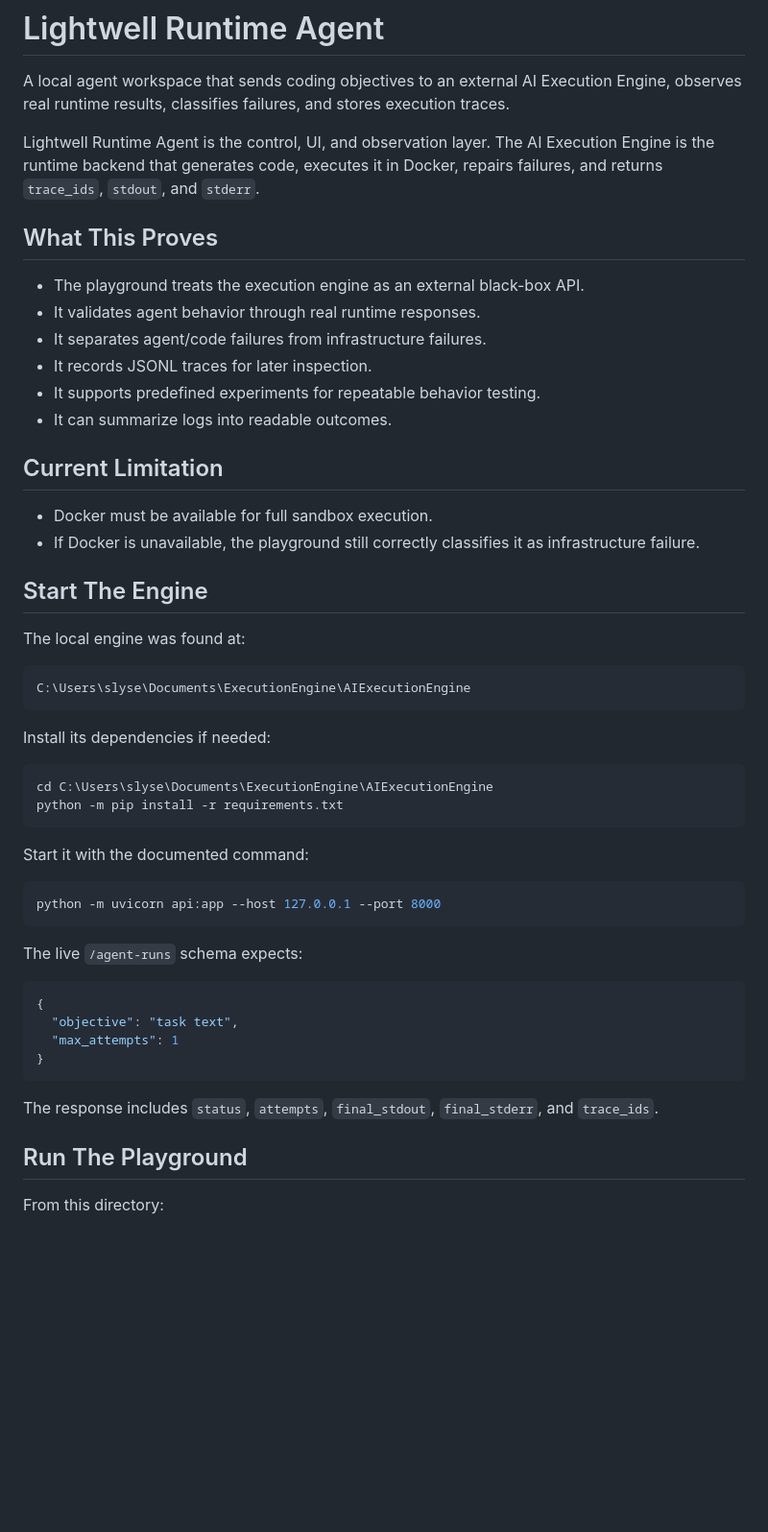
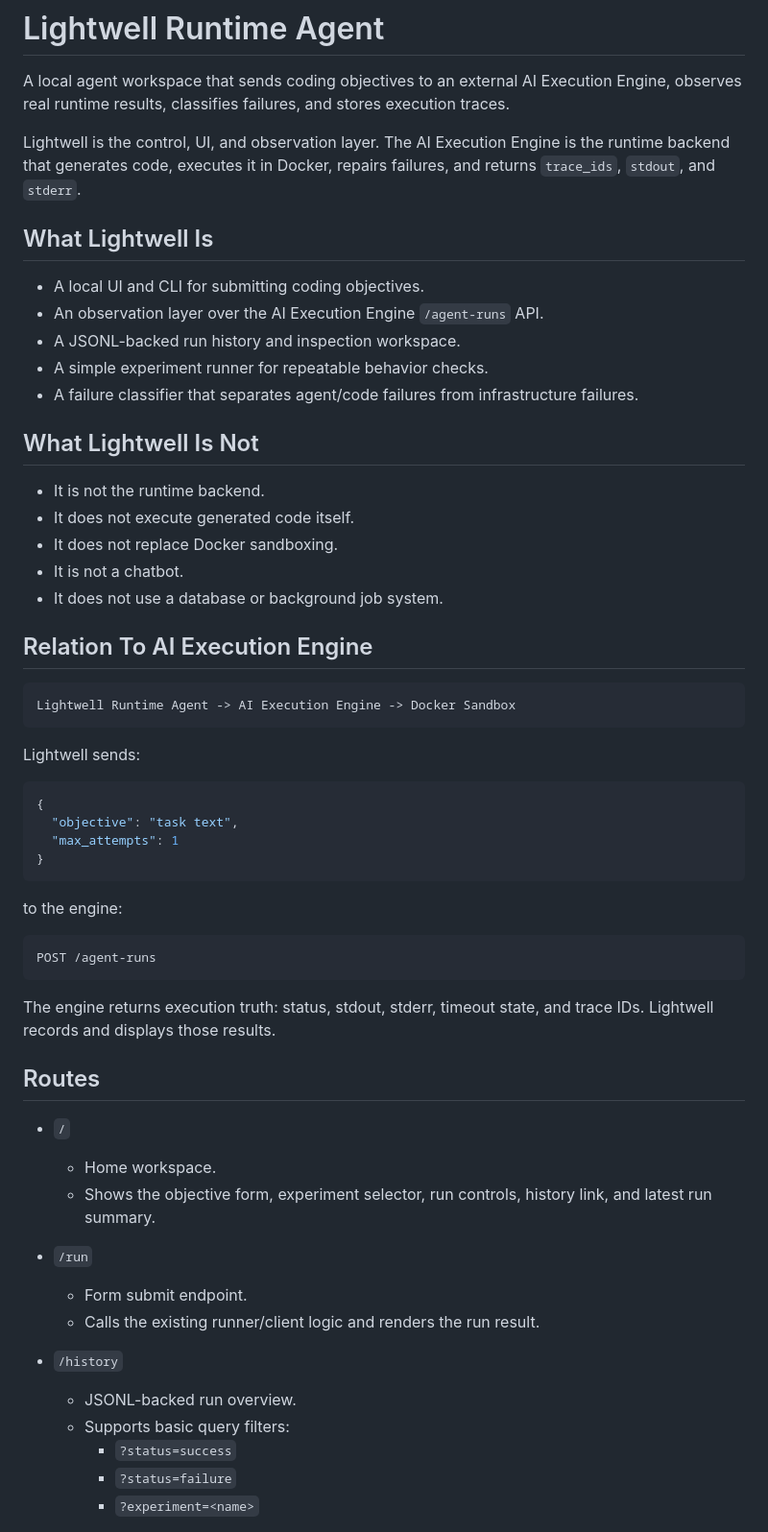
Before and after one commit to Slyog/lightwell-runtime-agent, a Markdown page: README.md, the part around one of its changes. Shown at 96% size. Rendered like a GitHub page; blank space fills up the shorter version.

Commit message:
docs: update README to clarify Lightwell's role, features, and limitations

````diff
--- a/README.md
+++ b/README.md
@@ -2,44 +2,31 @@
 
 A local agent workspace that sends coding objectives to an external AI Execution Engine, observes real runtime results, classifies failures, and stores execution traces.
 
-Lightwell Runtime Agent is the control, UI, and observation layer. The AI Execution Engine is the runtime backend that generates code, executes it in Docker, repairs failures, and returns `trace_ids`, `stdout`, and `stderr`.
+Lightwell is the control, UI, and observation layer. The AI Execution Engine is the runtime backend that generates code, executes it in Docker, repairs failures, and returns `trace_ids`, `stdout`, and `stderr`.
 
-## What This Proves
+## What Lightwell Is
 
-- The playground treats the execution engine as an external black-box API.
-- It validates agent behavior through real runtime responses.
-- It separates agent/code failures from infrastructure failures.
-- It records JSONL traces for later inspection.
-- It supports predefined experiments for repeatable behavior testing.
-- It can summarize logs into readable outcomes.
+- A local UI and CLI for submitting coding objectives.
+- An observation layer over the AI Execution Engine `/agent-runs` API.
+- A JSONL-backed run history and inspection workspace.
+- A simple experiment runner for repeatable behavior checks.
+- A failure classifier that separates agent/code failures from infrastructure failures.
 
-## Current Limitation
+## What Lightwell Is Not
 
-- Docker must be available for full sandbox execution.
-- If Docker is unavailable, the playground still correctly classifies it as infrastructure failure.
+- It is not the runtime backend.
+- It does not execute generated code itself.
+- It does not replace Docker sandboxing.
+- It is not a chatbot.
+- It does not use a database or background job system.
 
-## Start The Engine
+## Relation To AI Execution Engine
 
-The local engine was found at:
-
-```powershell
-C:\Users\slyse\Documents\ExecutionEngine\AIExecutionEngine
+```text
+Lightwell Runtime Agent -> AI Execution Engine -> Docker Sandbox
 ```
 
-Install its dependencies if needed:
-
-```powershell
-cd C:\Users\slyse\Documents\ExecutionEngine\AIExecutionEngine
-python -m pip install -r requirements.txt
-```
-
-Start it with the documented command:
-
-```powershell
-python -m uvicorn api:app --host 127.0.0.1 --port 8000
-```
-
-The live `/agent-runs` schema expects:
+Lightwell sends:
 
 ```json
 {
@@ -48,8 +35,28 @@ The live `/agent-runs` schema expects:
 }
 ```
 
-The response includes `status`, `attempts`, `final_stdout`, `final_stderr`, and `trace_ids`.
+to the engine:
 
-## Run The Playground
+```text
+POST /agent-runs
+```
 
-From this directory:
+The engine returns execution truth: status, stdout, stderr, timeout state, and trace IDs. Lightwell records and displays those results.
+
+## Routes
+
+- `/`
+  - Home workspace.
+  - Shows the objective form, experiment selector, run controls, history link, and latest run summary.
+
+- `/run`
+  - Form submit endpoint.
+  - Calls the existing runner/client logic and renders the run result.
+
+- `/history`
+  - JSONL-backed run overview.
+  - Supports basic query filters:
+    - `?status=success`
+    - `?status=failure`
+    - `?experiment=<name>`
+
````
Also changed, not shown: other parts of README.md (+65 -68 lines).
